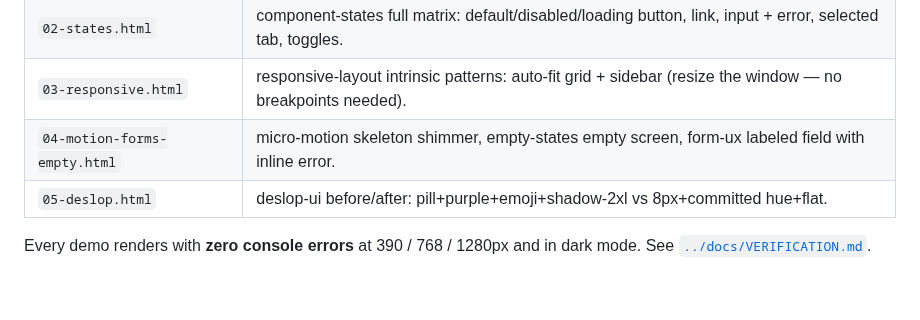
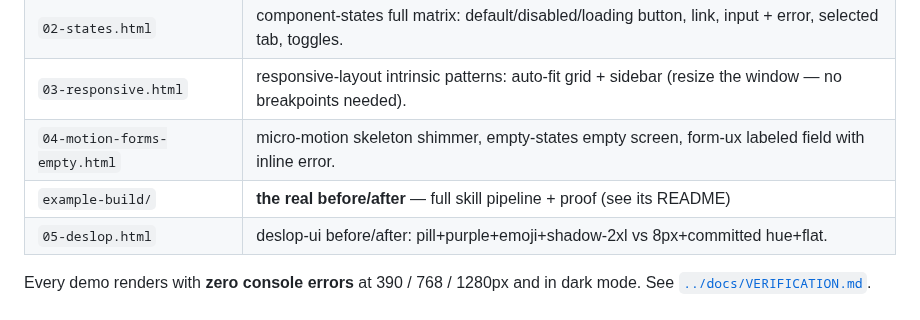
Before and after one commit to KyaniteLabs/tastecheck, a Markdown page: demos/README.md, the part around the change. Drawn GitHub-style; blank space fills up the shorter version.

```diff
--- a/demos/README.md
+++ b/demos/README.md
@@ -10,6 +10,7 @@ verification; rendered screenshots live in [`../docs/screenshots/`](../docs/scre
 | `02-states.html` | component-states full matrix: default/disabled/loading button, link, input + error, selected tab, toggles. |
 | `03-responsive.html` | responsive-layout intrinsic patterns: auto-fit grid + sidebar (resize the window — no breakpoints needed). |
 | `04-motion-forms-empty.html` | micro-motion skeleton shimmer, empty-states empty screen, form-ux labeled field with inline error. |
+| `example-build/` | **the real before/after** — full skill pipeline + proof (see its README) |
 | `05-deslop.html` | deslop-ui before/after: pill+purple+emoji+shadow-2xl vs 8px+committed hue+flat. |
 
 Every demo renders with **zero console errors** at 390 / 768 / 1280px and in dark mode.
```
Also changed, not shown: README.md (+4 -0 lines), demos/example-build/DESIGN-SYSTEM.md (added, +39 -0 lines), demos/example-build/README.md (added, +46 -0 lines), docs/hero/before-after.png, docs/screenshots/example-after.png (added), docs/screenshots/example-before.png (added), docs/screenshots/gallery.png, 4 other files.
